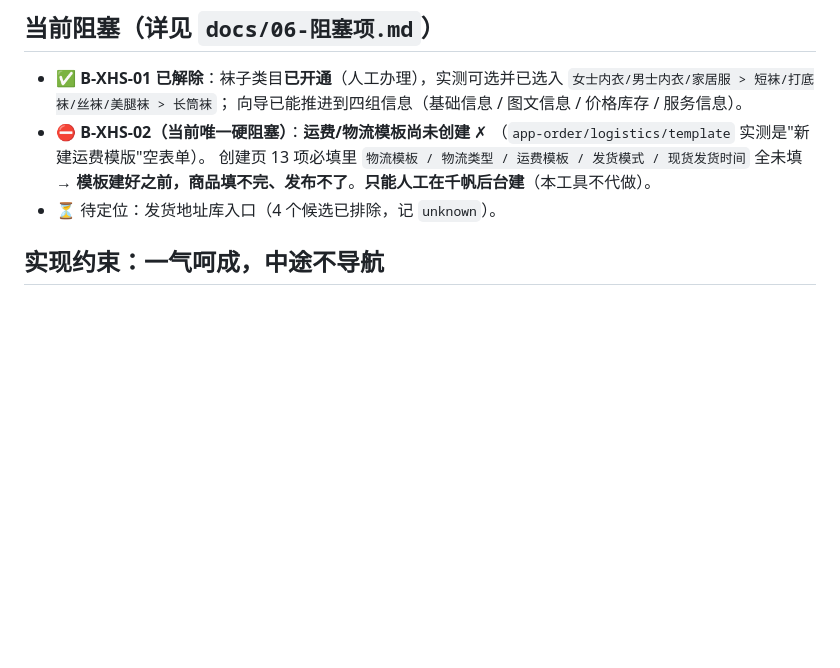
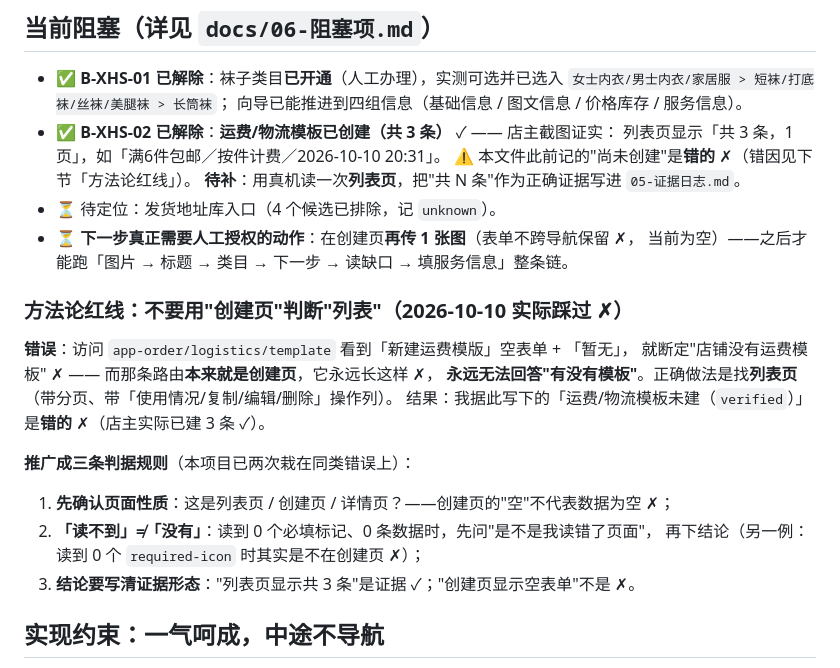
Before and after one commit to CHEN126110/douyin-auto-uploader-, a Markdown page: xiaohongshu-publisher/AGENTS.md, the part around the change. Rendered like a GitHub page; blank space fills up the shorter version.

Commit message:
小红书千帆：更正错误结论——运费/物流模板实为已建（共 3 条）
- 原结论「运费/物流模板未建（verified）」是错的：app-order/logistics/template 实测是
  「新建运费模版」表单页，它永远显示空表单，无法回答"有没有模板"
- 事实：店主已创建模板（截图：列表共 3 条，如「满6件包邮／按件计费／2026-10-10 20:31」）
- 06-阻塞项.md 该行改为「已建」并附更正说明；AGENTS.md 的当前阻塞段同步更正
- AGENTS.md 新增「方法论红线：不要用创建页判断列表」+ 三条判据规则
  （先确认页面性质 / 「读不到」≠「没有」/ 结论要写清证据形态）
- 待办：用真机读一次列表页，把「共 N 条」作为正确证据补进证据日志

```diff
--- a/xiaohongshu-publisher/AGENTS.md
+++ b/xiaohongshu-publisher/AGENTS.md
@@ -62,11 +62,27 @@
 - ✅ **B-XHS-01 已解除**：袜子类目**已开通**（人工办理），实测可选并已选入
   `女士内衣/男士内衣/家居服 > 短袜/打底袜/丝袜/美腿袜 > 长筒袜`；
   向导已能推进到四组信息（基础信息 / 图文信息 / 价格库存 / 服务信息）。
-- ⛔ **B-XHS-02（当前唯一硬阻塞）**：**运费/物流模板尚未创建** ✗
-  （`app-order/logistics/template` 实测是"新建运费模版"空表单）。
-  创建页 13 项必填里 `物流模板 / 物流类型 / 运费模板 / 发货模式 / 现货发货时间` 全未填
-  → **模板建好之前，商品填不完、发布不了**。**只能人工在千帆后台建**（本工具不代做）。
+- ✅ **B-XHS-02 已解除**：**运费/物流模板已创建（共 3 条）** ✓ —— 店主截图证实：
+  列表页显示「共 3 条，1 页」，如「满6件包邮／按件计费／2026-10-10 20:31」。
+  ⚠️ 本文件此前记的"尚未创建"是**错的** ✗（错因见下节「方法论红线」）。
+  **待补**：用真机读一次**列表页**，把"共 N 条"作为正确证据写进 `05-证据日志.md`。
 - ⏳ 待定位：发货地址库入口（4 个候选已排除，记 `unknown`）。
+- ⏳ **下一步真正需要人工授权的动作**：在创建页**再传 1 张图**（表单不跨导航保留 ✗，
+  当前为空）——之后才能跑「图片 → 标题 → 类目 → 下一步 → 读缺口 → 填服务信息」整条链。
+
+### 方法论红线：不要用"创建页"判断"列表"（2026-10-10 实际踩过 ✗）
+
+**错误**：访问 `app-order/logistics/template` 看到「新建运费模版」空表单 + 「暂无」，
+就断定"店铺没有运费模板" ✗ —— 而那条路由**本来就是创建页**，它永远长这样 ✗，
+**永远无法回答"有没有模板"**。正确做法是找**列表页**（带分页、带「使用情况/复制/编辑/删除」操作列）。
+结果：我据此写下的「运费/物流模板未建（`verified`）」是**错的** ✗（店主实际已建 3 条 ✓）。
+
+**推广成三条判据规则**（本项目已两次栽在同类错误上）：
+
+1. **先确认页面性质**：这是列表页 / 创建页 / 详情页？——创建页的"空"不代表数据为空 ✗；
+2. **「读不到」≠「没有」**：读到 0 个必填标记、0 条数据时，先问"是不是我读错了页面"，
+   再下结论（另一例：读到 0 个 `required-icon` 时其实是不在创建页 ✗）；
+3. **结论要写清证据形态**："列表页显示共 3 条"是证据 ✓；"创建页显示空表单"不是 ✗。
 
 ## 实现约束：一气呵成，中途不导航
 
```
Also changed, not shown: xiaohongshu-publisher/docs/06-阻塞项.md (+10 -1 lines).
